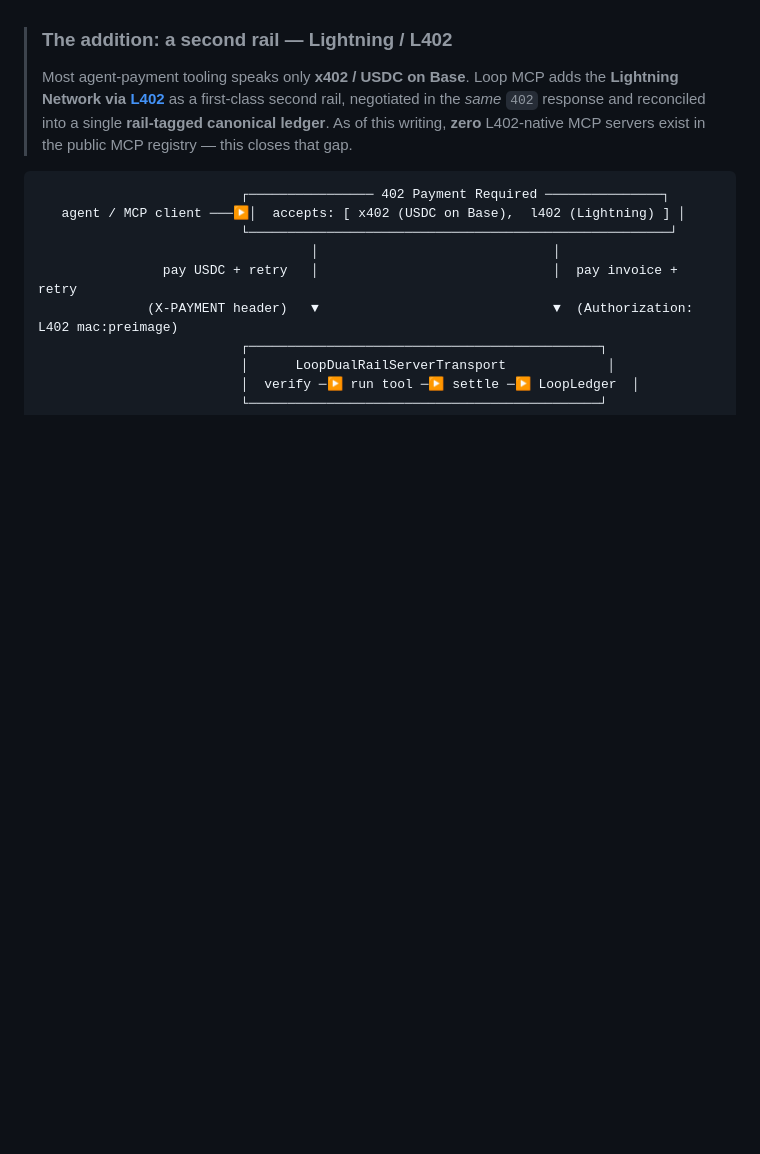
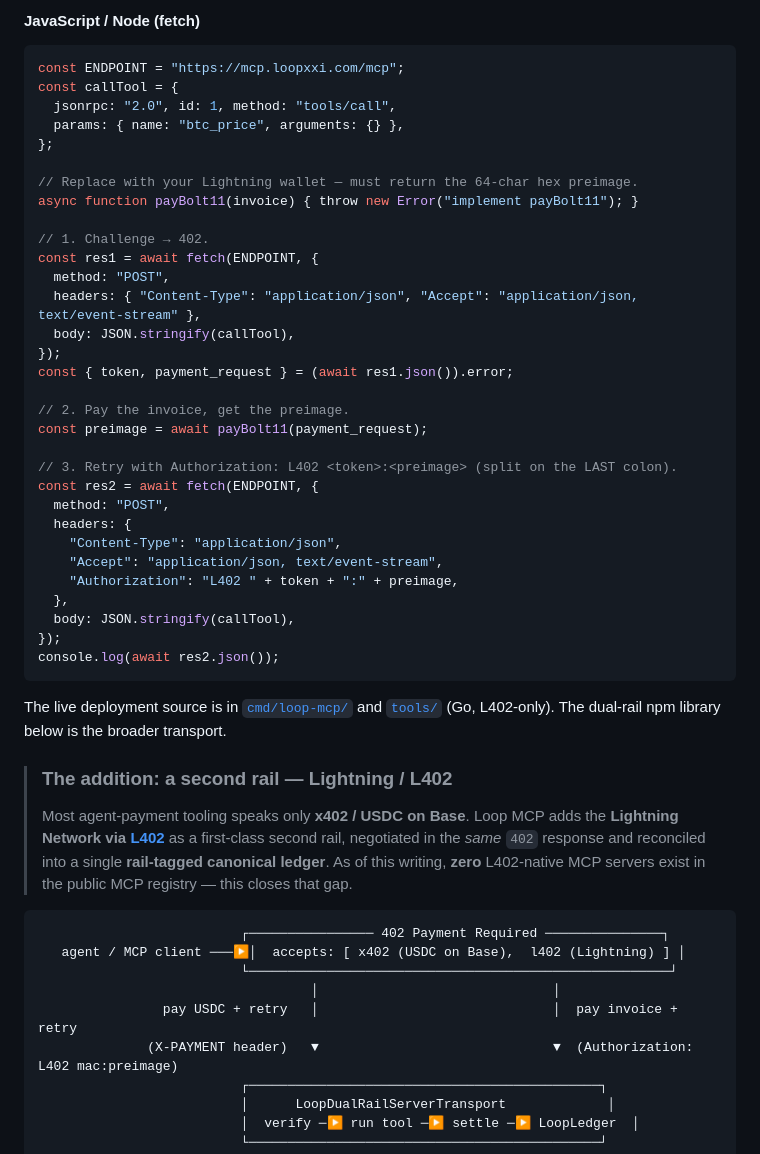
Before and after one commit to Loop-XXI/loop-mcp, a Markdown page: README.md, the part around one of its changes. Drawn GitHub-style; blank space fills up the shorter version.

````diff
--- a/README.md
+++ b/README.md
@@ -8,3 +59,41 @@ It is API-compatible with the popular x402-only MCP transport, with one material
+#### JavaScript / Node (fetch)
+
+```js
+const ENDPOINT = "https://mcp.loopxxi.com/mcp";
+const callTool = {
+  jsonrpc: "2.0", id: 1, method: "tools/call",
+  params: { name: "btc_price", arguments: {} },
+};
+
+// Replace with your Lightning wallet — must return the 64-char hex preimage.
+async function payBolt11(invoice) { throw new Error("implement payBolt11"); }
+
+// 1. Challenge → 402.
+const res1 = await fetch(ENDPOINT, {
+  method: "POST",
+  headers: { "Content-Type": "application/json", "Accept": "application/json, text/event-stream" },
+  body: JSON.stringify(callTool),
+});
+const { token, payment_request } = (await res1.json()).error;
+
+// 2. Pay the invoice, get the preimage.
+const preimage = await payBolt11(payment_request);
+
+// 3. Retry with Authorization: L402 <token>:<preimage> (split on the LAST colon).
+const res2 = await fetch(ENDPOINT, {
+  method: "POST",
+  headers: {
+    "Content-Type": "application/json",
+    "Accept": "application/json, text/event-stream",
+    "Authorization": "L402 " + token + ":" + preimage,
+  },
+  body: JSON.stringify(callTool),
+});
+console.log(await res2.json());
+```
+
+The live deployment source is in [`cmd/loop-mcp/`](./cmd/loop-mcp) and [`tools/`](./tools) (Go, L402-only). The dual-rail npm library below is the broader transport.
+
 
 > ### The addition: a second rail — Lightning / L402
 > Most agent-payment tooling speaks only **x402 / USDC on Base**. Loop MCP adds the **Lightning Network via [L402](https://github.com/lightninglabs/L402)** as a first-class second rail, negotiated in the *same* `402` response and reconciled into a single **rail-tagged canonical ledger**. As of this writing, **zero** L402-native MCP servers exist in the public MCP registry — this closes that gap.
````
Also changed, not shown: other parts of README.md (+51 -0 lines).
